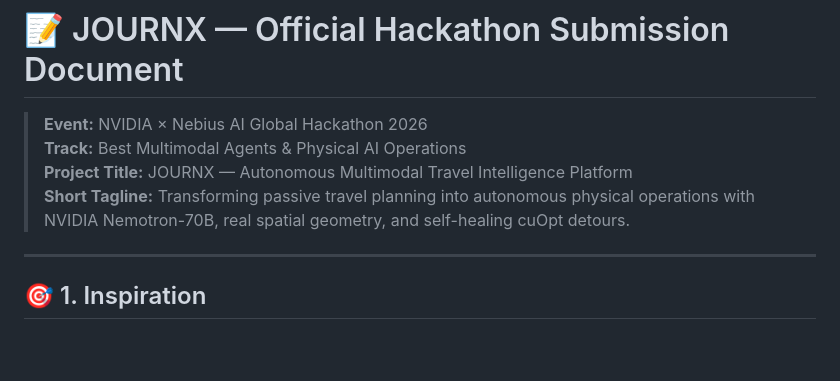
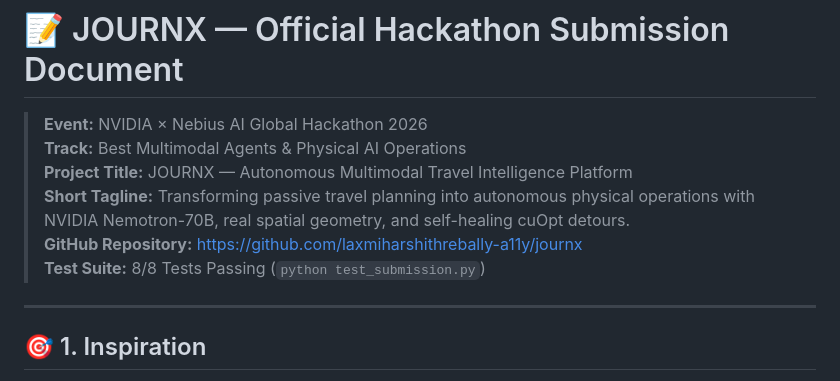
Before and after one commit to laxmiharshithrebally-a11y/journx, a Markdown page: SUBMISSION.md, the part around the change. Rendered like a GitHub page; blank space fills up the shorter version.

Commit message:
docs: add GitHub repo URL to submission dossier

```diff
--- a/SUBMISSION.md
+++ b/SUBMISSION.md
@@ -3,6 +3,8 @@
 > **Track:** Best Multimodal Agents & Physical AI Operations
 > **Project Title:** JOURNX — Autonomous Multimodal Travel Intelligence Platform
 > **Short Tagline:** Transforming passive travel planning into autonomous physical operations with NVIDIA Nemotron-70B, real spatial geometry, and self-healing cuOpt detours.
+> **GitHub Repository:** https://github.com/laxmiharshithrebally-a11y/journx
+> **Test Suite:** 8/8 Tests Passing (`python test_submission.py`)
 
 ---
 
```
